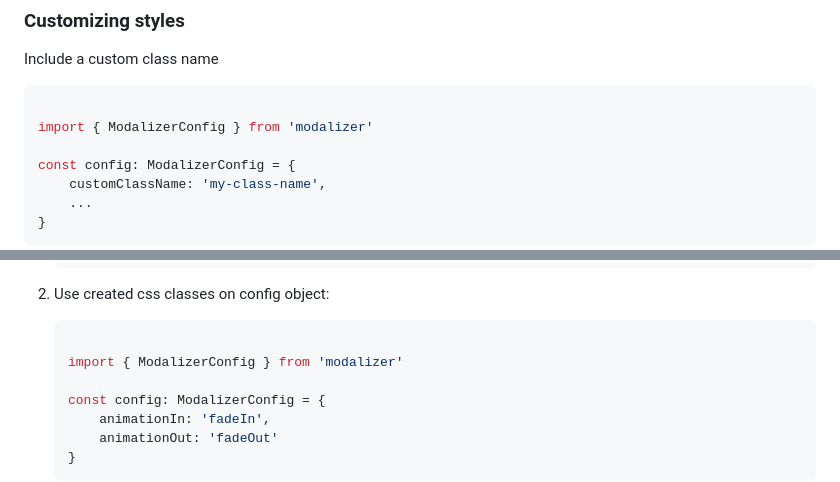
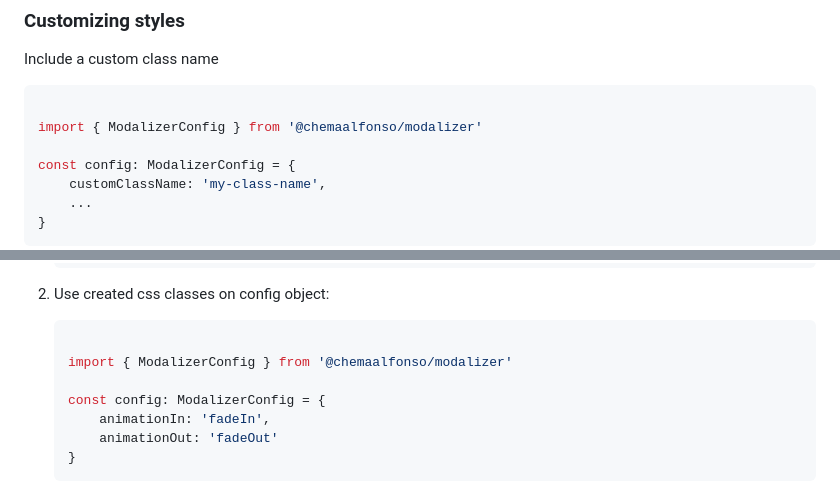
Before and after one commit to ChemaAlfonso/modalizer, a Markdown page: readme.md, 2 parts joined by grey strips. Drawn GitHub-style.

````diff
--- a/readme.md
+++ b/readme.md
@@ -160,7 +140,7 @@ const config: ModalizerConfig = {
 Include a custom class name
 ```typescript
 
-import { ModalizerConfig } from 'modalizer'
+import { ModalizerConfig } from '@chemaalfonso/modalizer'
 
 const config: ModalizerConfig = {
 	customClassName: 'my-class-name',
@@ -240,7 +221,7 @@ const config: ModalizerConfig = {
 2. Use created css classes on config object:
 	```typescript
 
-	import { ModalizerConfig } from 'modalizer'
+	import { ModalizerConfig } from '@chemaalfonso/modalizer'
 
 	const config: ModalizerConfig = {
 		animationIn: 'fadeIn',
````
Also changed, not shown: other parts of readme.md (+43 -62 lines).
